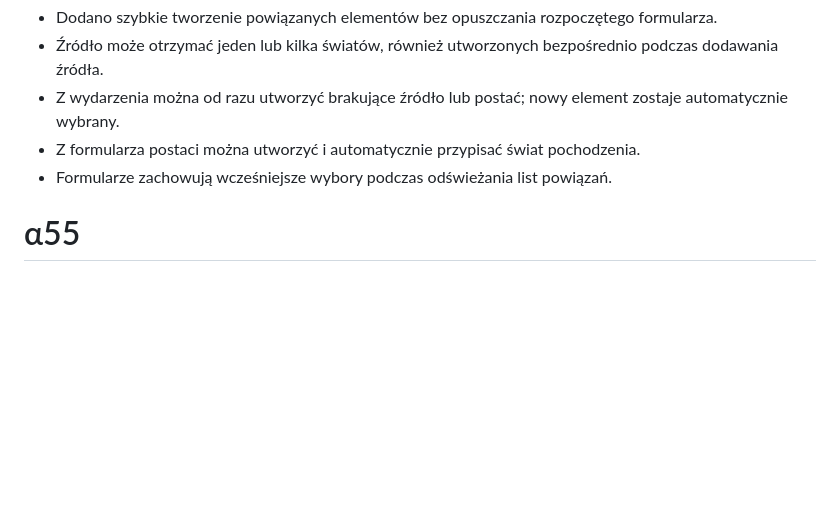
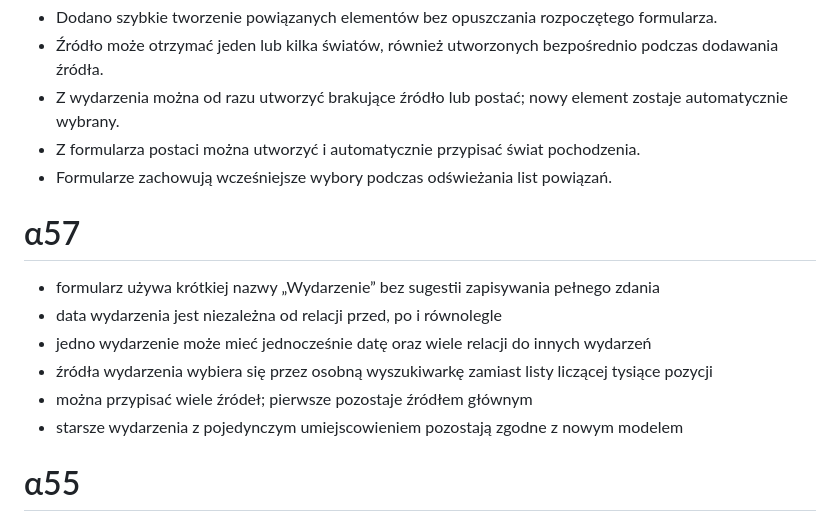
Before and after one commit to hominicus1/Chronizo, a Markdown page: CHANGELOG.md, the part around the change. GitHub-like rendering; blank space fills up the shorter version.

Commit message:
Release α57: redesign event entry

```diff
--- a/CHANGELOG.md
+++ b/CHANGELOG.md
@@ -234,6 +234,15 @@
 - Z formularza postaci można utworzyć i automatycznie przypisać świat pochodzenia.
 - Formularze zachowują wcześniejsze wybory podczas odświeżania list powiązań.
 
+# α57
+
+- formularz używa krótkiej nazwy „Wydarzenie” bez sugestii zapisywania pełnego zdania
+- data wydarzenia jest niezależna od relacji przed, po i równolegle
+- jedno wydarzenie może mieć jednocześnie datę oraz wiele relacji do innych wydarzeń
+- źródła wydarzenia wybiera się przez osobną wyszukiwarkę zamiast listy liczącej tysiące pozycji
+- można przypisać wiele źródeł; pierwsze pozostaje źródłem głównym
+- starsze wydarzenia z pojedynczym umiejscowieniem pozostają zgodne z nowym modelem
+
 # α55
 
 - 9 rekordów migracji Mini-Verse VOs osadzono bezpośrednio w aplikacji
```
